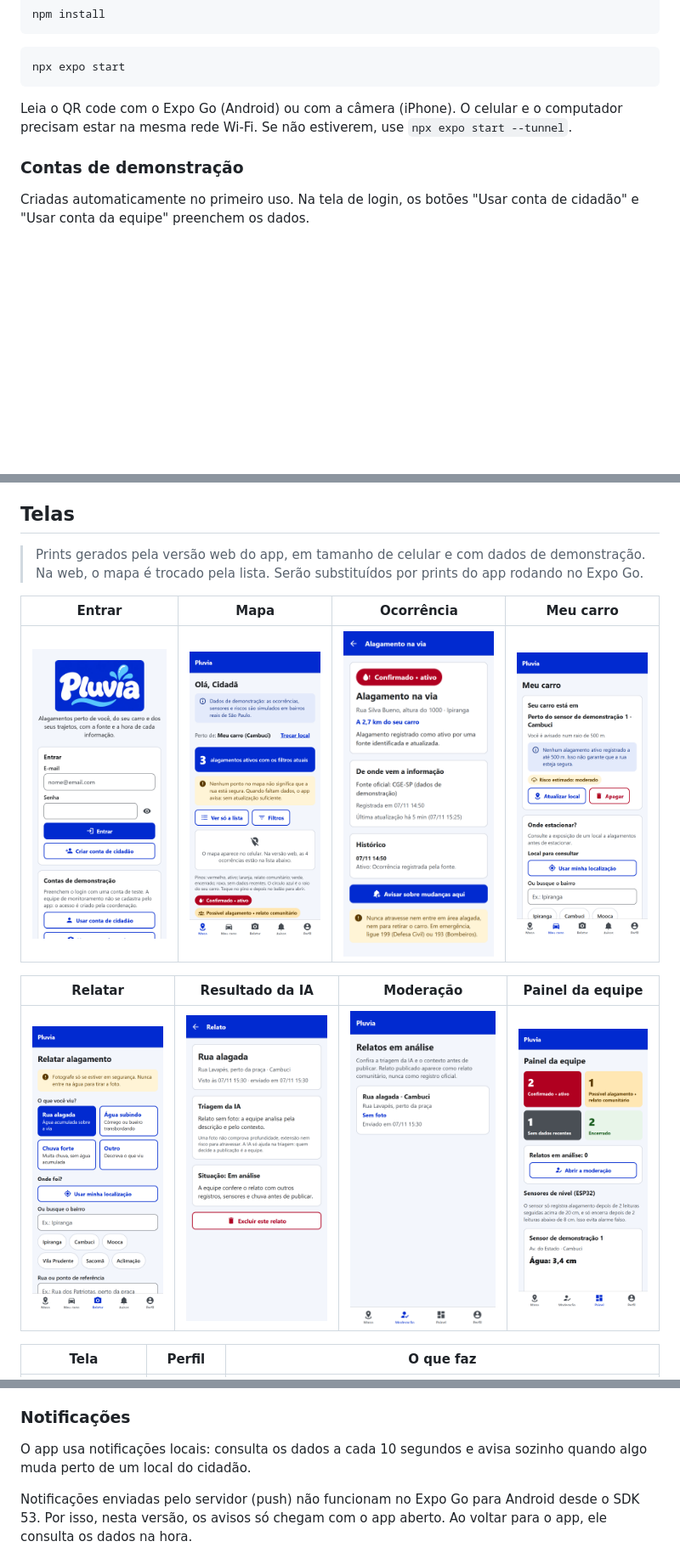
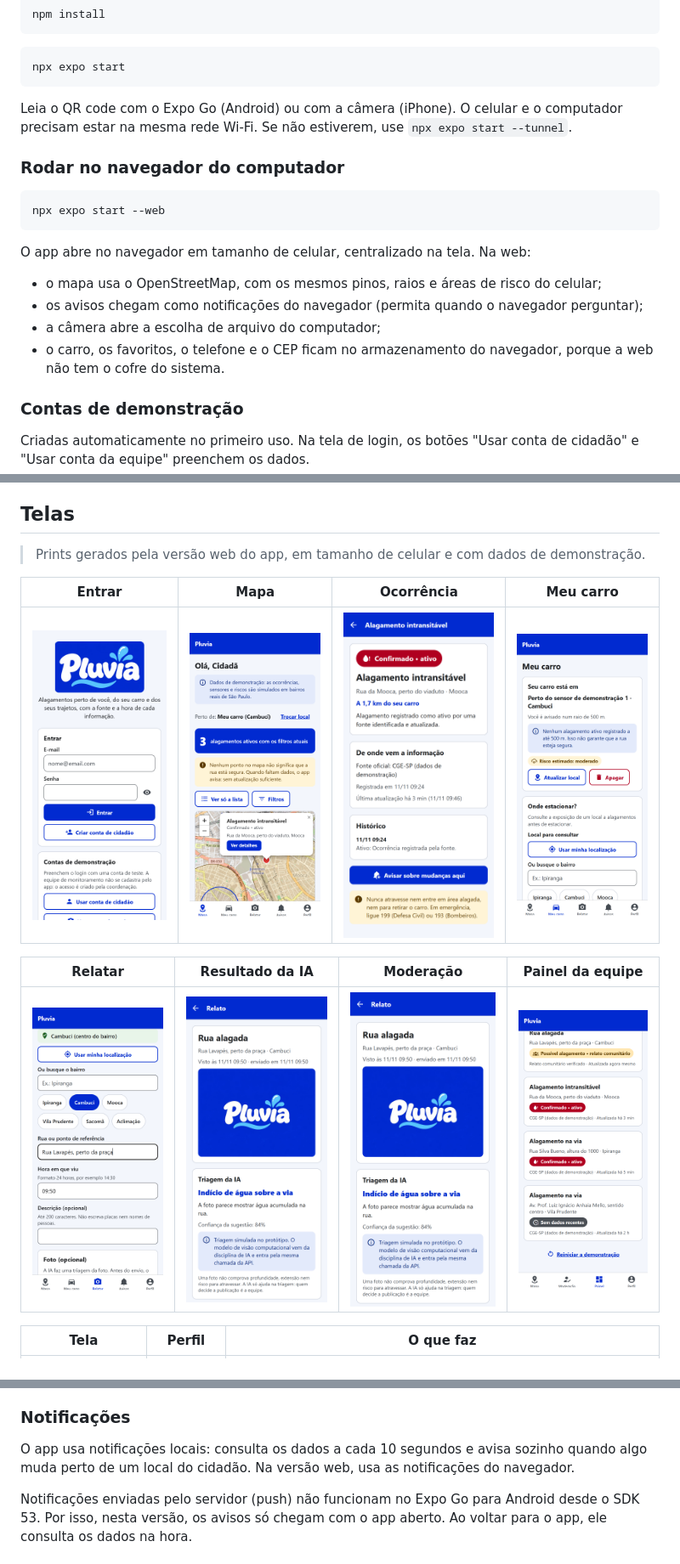
Before and after one commit to vitordpacifico/pluvia-mobile, a Markdown page: README.md, 3 parts joined by grey strips. Shown at 85% size. GitHub-like rendering; pictures changed too: docs/prints/02-mapa.png, docs/prints/03-ocorrencia.png, docs/prints/05-relatar.png; blank space fills up the shorter version.

````diff
--- a/README.md
+++ b/README.md
@@ -76,6 +76,19 @@ npx expo start
 
 Leia o QR code com o Expo Go (Android) ou com a câmera (iPhone). O celular e o computador precisam estar na mesma rede Wi-Fi. Se não estiverem, use `npx expo start --tunnel`.
 
+### Rodar no navegador do computador
+
+```bash
+npx expo start --web
+```
+
+O app abre no navegador em tamanho de celular, centralizado na tela. Na web:
+
+- o mapa usa o OpenStreetMap, com os mesmos pinos, raios e áreas de risco do celular;
+- os avisos chegam como notificações do navegador (permita quando o navegador perguntar);
+- a câmera abre a escolha de arquivo do computador;
+- o carro, os favoritos, o telefone e o CEP ficam no armazenamento do navegador, porque a web não tem o cofre do sistema.
+
 ### Contas de demonstração
 
 Criadas automaticamente no primeiro uso. Na tela de login, os botões "Usar conta de cidadão" e "Usar conta da equipe" preenchem os dados.
@@ -99,7 +112,7 @@ Também é possível criar uma conta de cidadão em **Criar conta**. A equipe n
 
 ## Telas
 
-> Prints gerados pela versão web do app, em tamanho de celular e com dados de demonstração. Na web, o mapa é trocado pela lista. Serão substituídos por prints do app rodando no Expo Go.
+> Prints gerados pela versão web do app, em tamanho de celular e com dados de demonstração.
 
 | Entrar | Mapa | Ocorrência | Meu carro |
 |---|---|---|---|
@@ -240,7 +253,7 @@ O **risco estimado** (baixo, moderado ou elevado) aparece separado das ocorrênc
 
 ### Notificações
 
-O app usa notificações locais: consulta os dados a cada 10 segundos e avisa sozinho quando algo muda perto de um local do cidadão.
+O app usa notificações locais: consulta os dados a cada 10 segundos e avisa sozinho quando algo muda perto de um local do cidadão. Na versão web, usa as notificações do navegador.
 
 Notificações enviadas pelo servidor (push) não funcionam no Expo Go para Android desde o SDK 53. Por isso, nesta versão, os avisos só chegam com o app aberto. Ao voltar para o app, ele consulta os dados na hora.
 
````
Also changed, not shown: docs/ROTEIRO_VIDEO.md (+12 -3 lines), prompts.md (+7 -1 lines), 6 other files.
